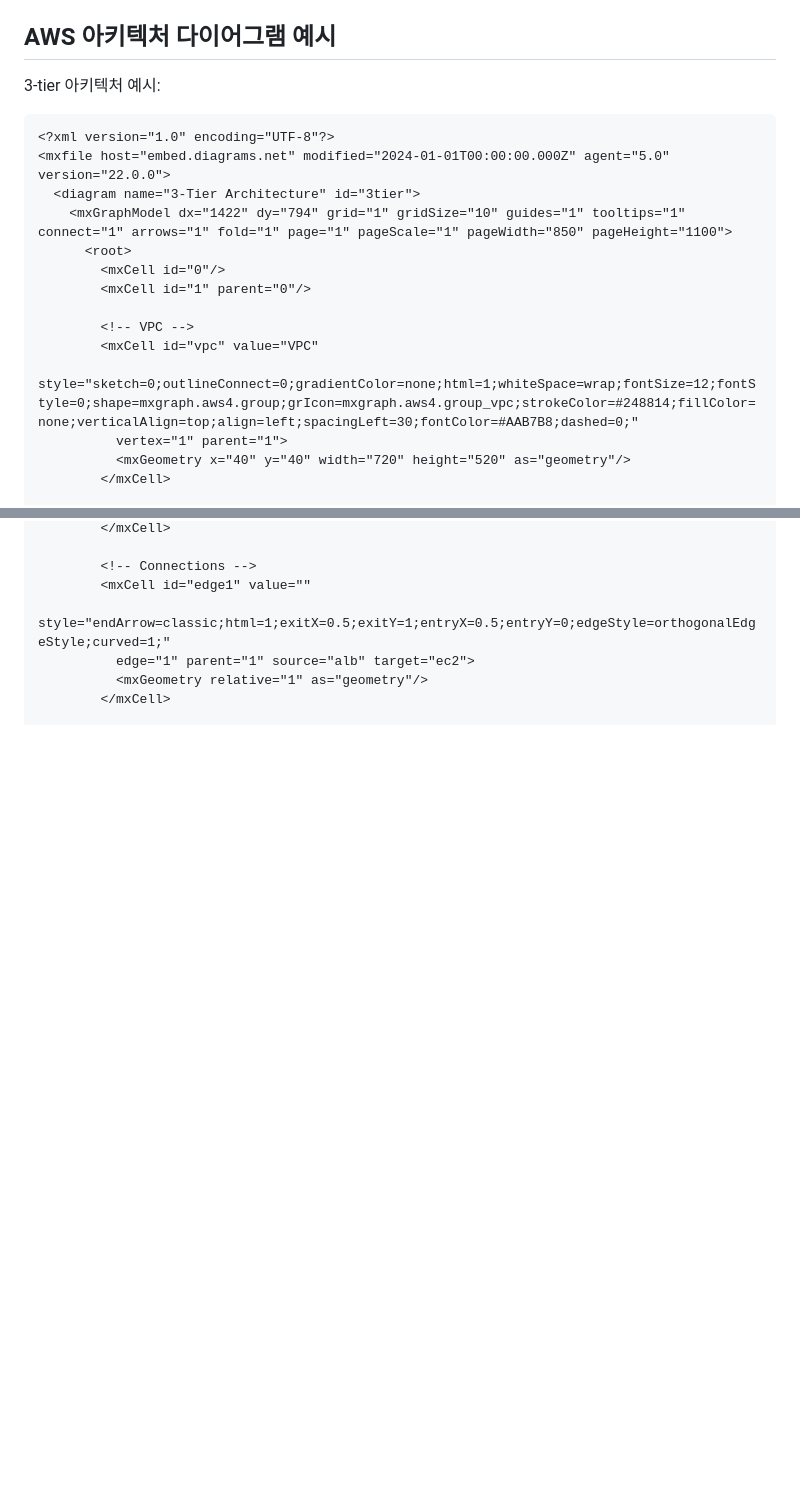
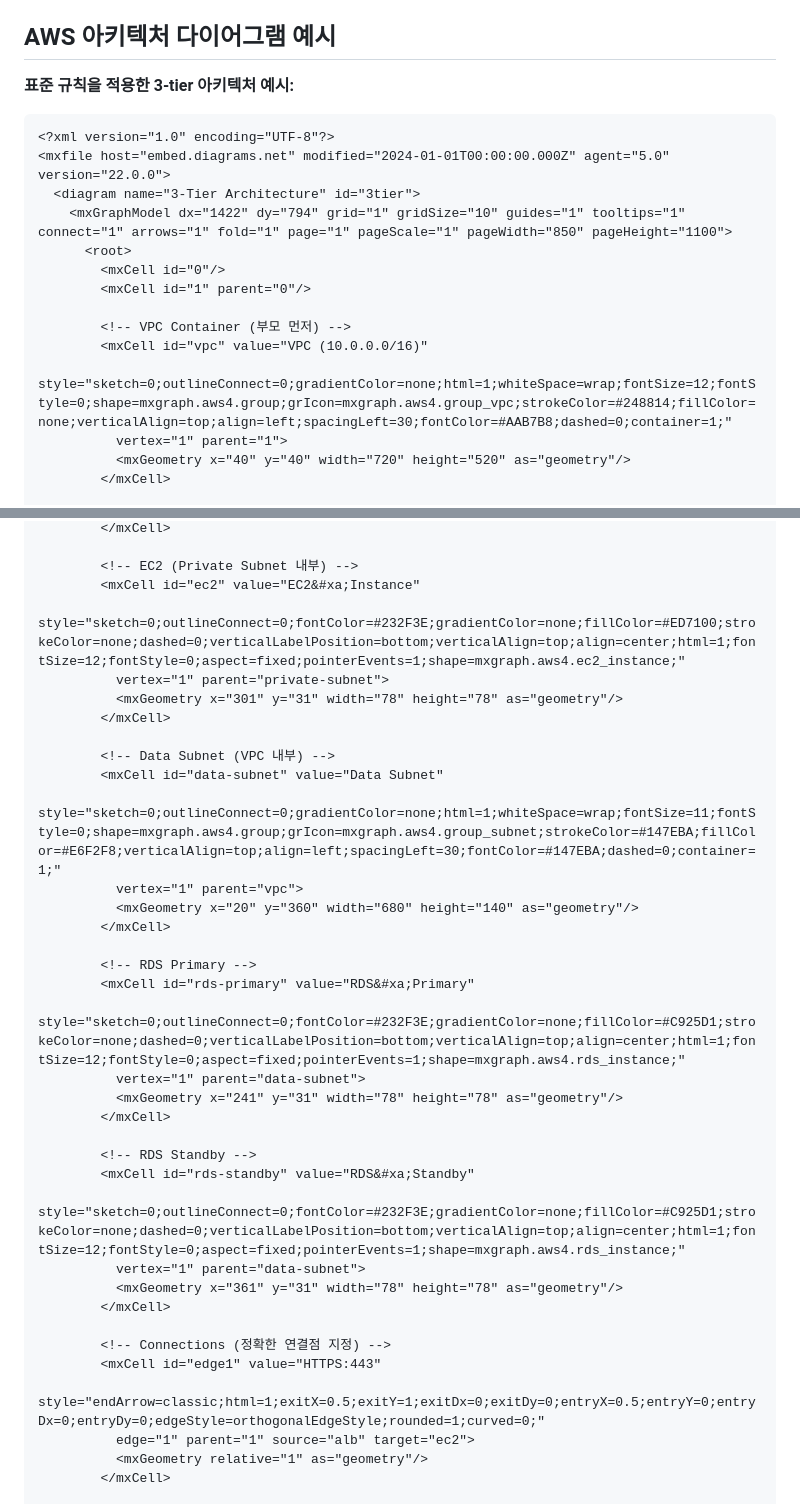
Before and after one commit to GitVantrue/aws-zendesk-assistant, a Markdown page: reference_contexts/drawio_mcp.md, 2 parts joined by grey strips. GitHub-like rendering; blank space fills up the shorter version.

````diff
--- a/reference_contexts/drawio_mcp.md
+++ b/reference_contexts/drawio_mcp.md
@@ -70,7 +70,7 @@
 
 ## AWS 아키텍처 다이어그램 예시
 
-3-tier 아키텍처 예시:
+**표준 규칙을 적용한 3-tier 아키텍처 예시:**
 
 ```xml
 <?xml version="1.0" encoding="UTF-8"?>
@@ -81,9 +81,9 @@
         <mxCell id="0"/>
         <mxCell id="1" parent="0"/>
 
-        <!-- VPC -->
-        <mxCell id="vpc" value="VPC"
-          style="sketch=0;outlineConnect=0;gradientColor=none;html=1;whiteSpace=wrap;fontSize=12;fontStyle=0;shape=mxgraph.aws4.group;grIcon=mxgraph.aws4.group_vpc;strokeColor=#248814;fillColor=none;verticalAlign=top;align=left;spacingLeft=30;fontColor=#AAB7B8;dashed=0;"
+        <!-- VPC Container (부모 먼저) -->
+        <mxCell id="vpc" value="VPC (10.0.0.0/16)"
+          style="sketch=0;outlineConnect=0;gradientColor=none;html=1;whiteSpace=wrap;fontSize=12;fontStyle=0;shape=mxgraph.aws4.group;grIcon=mxgraph.aws4.group_vpc;strokeColor=#248814;fillColor=none;verticalAlign=top;align=left;spacingLeft=30;fontColor=#AAB7B8;dashed=0;container=1;"
           vertex="1" parent="1">
           <mxGeometry x="40" y="40" width="720" height="520" as="geometry"/>
         </mxCell>
@@ -110,8 +110,36 @@
         </mxCell>
 
-        <!-- Connections -->
-        <mxCell id="edge1" value=""
-          style="endArrow=classic;html=1;exitX=0.5;exitY=1;entryX=0.5;entryY=0;edgeStyle=orthogonalEdgeStyle;curved=1;"
+        <!-- EC2 (Private Subnet 내부) -->
+        <mxCell id="ec2" value="EC2&#xa;Instance"
+          style="sketch=0;outlineConnect=0;fontColor=#232F3E;gradientColor=none;fillColor=#ED7100;strokeColor=none;dashed=0;verticalLabelPosition=bottom;verticalAlign=top;align=center;html=1;fontSize=12;fontStyle=0;aspect=fixed;pointerEvents=1;shape=mxgraph.aws4.ec2_instance;"
+          vertex="1" parent="private-subnet">
+          <mxGeometry x="301" y="31" width="78" height="78" as="geometry"/>
+        </mxCell>
+
+        <!-- Data Subnet (VPC 내부) -->
+        <mxCell id="data-subnet" value="Data Subnet"
+          style="sketch=0;outlineConnect=0;gradientColor=none;html=1;whiteSpace=wrap;fontSize=11;fontStyle=0;shape=mxgraph.aws4.group;grIcon=mxgraph.aws4.group_subnet;strokeColor=#147EBA;fillColor=#E6F2F8;verticalAlign=top;align=left;spacingLeft=30;fontColor=#147EBA;dashed=0;container=1;"
+          vertex="1" parent="vpc">
+          <mxGeometry x="20" y="360" width="680" height="140" as="geometry"/>
+        </mxCell>
+
+        <!-- RDS Primary -->
+        <mxCell id="rds-primary" value="RDS&#xa;Primary"
+          style="sketch=0;outlineConnect=0;fontColor=#232F3E;gradientColor=none;fillColor=#C925D1;strokeColor=none;dashed=0;verticalLabelPosition=bottom;verticalAlign=top;align=center;html=1;fontSize=12;fontStyle=0;aspect=fixed;pointerEvents=1;shape=mxgraph.aws4.rds_instance;"
+          vertex="1" parent="data-subnet">
+          <mxGeometry x="241" y="31" width="78" height="78" as="geometry"/>
+        </mxCell>
+
+        <!-- RDS Standby -->
+        <mxCell id="rds-standby" value="RDS&#xa;Standby"
+          style="sketch=0;outlineConnect=0;fontColor=#232F3E;gradientColor=none;fillColor=#C925D1;strokeColor=none;dashed=0;verticalLabelPosition=bottom;verticalAlign=top;align=center;html=1;fontSize=12;fontStyle=0;aspect=fixed;pointerEvents=1;shape=mxgraph.aws4.rds_instance;"
+          vertex="1" parent="data-subnet">
+          <mxGeometry x="361" y="31" width="78" height="78" as="geometry"/>
+        </mxCell>
+
+        <!-- Connections (정확한 연결점 지정) -->
+        <mxCell id="edge1" value="HTTPS:443"
+          style="endArrow=classic;html=1;exitX=0.5;exitY=1;exitDx=0;exitDy=0;entryX=0.5;entryY=0;entryDx=0;entryDy=0;edgeStyle=orthogonalEdgeStyle;rounded=1;curved=0;"
           edge="1" parent="1" source="alb" target="ec2">
           <mxGeometry relative="1" as="geometry"/>
         </mxCell>
````
Also changed, not shown: other parts of reference_contexts/drawio_mcp.md (+63 -24 lines).
